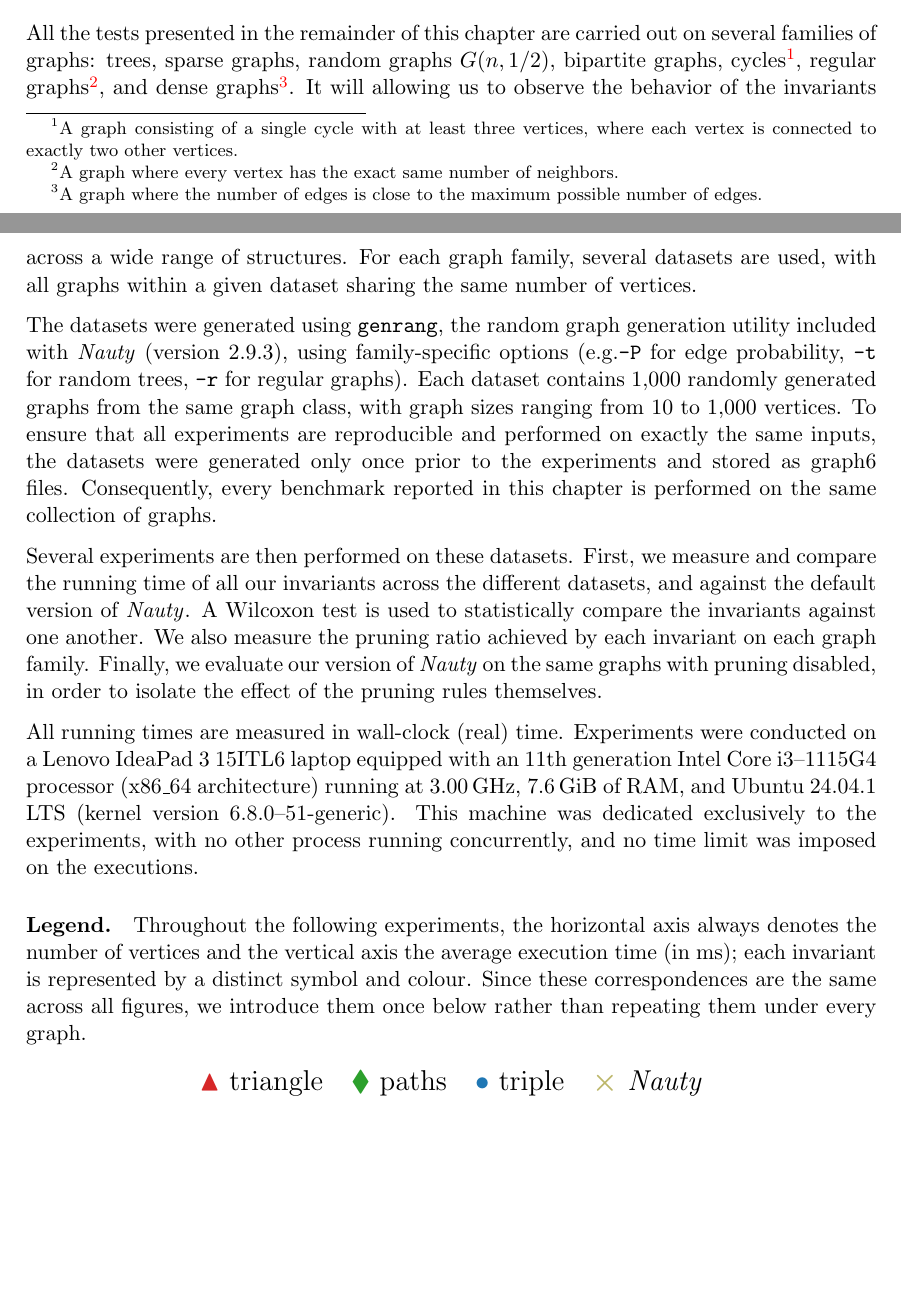
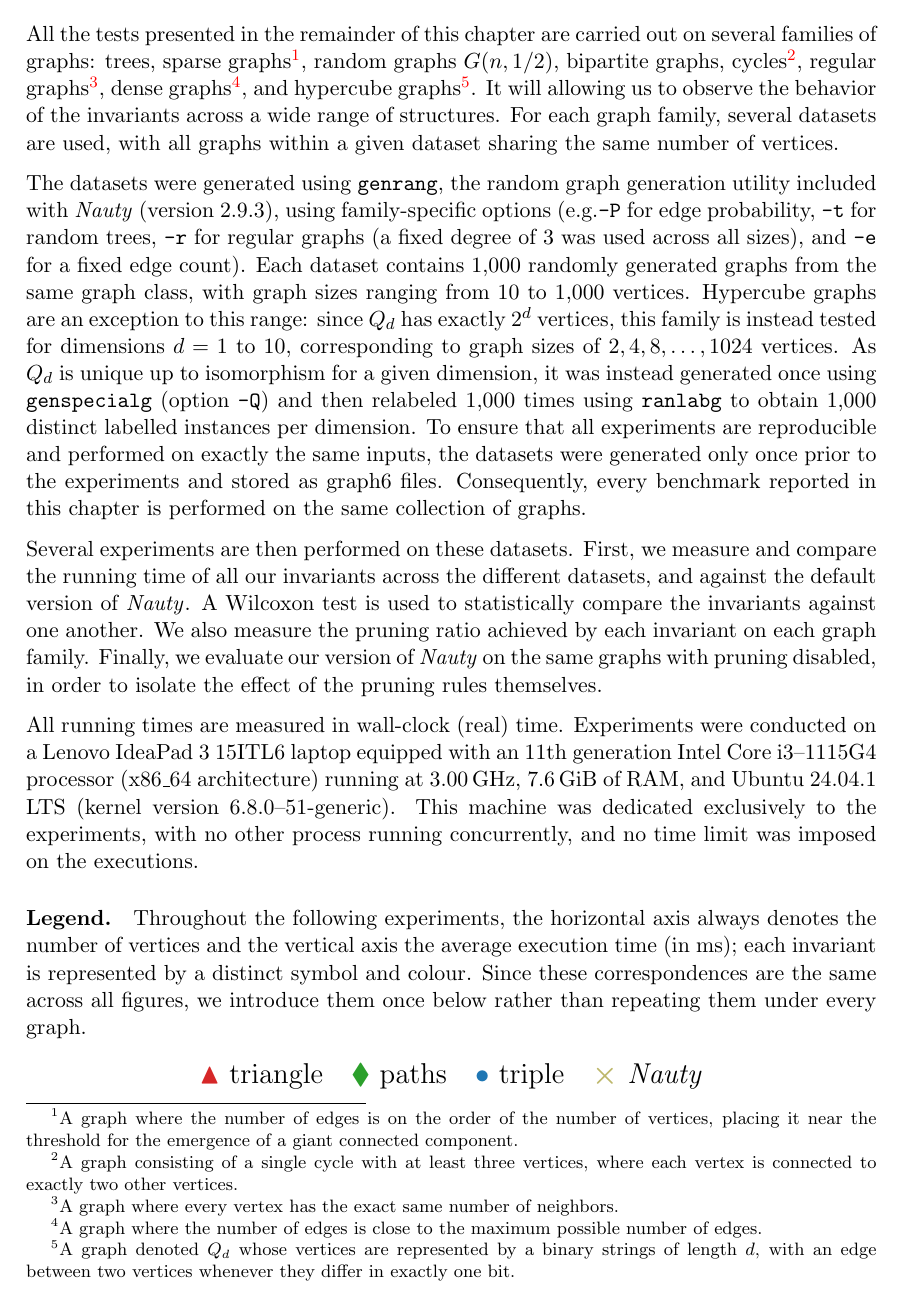
Before and after one commit to roro174/nauty, a LaTeX thesis (Rapport/main.tex, which reads Rapport/chapters/testAndResult.tex): two parts of pages 42 and 43 of 57 before the commit and part of page 43 of 57 after it, the two joined at a grey line, cut so that both start at the same text, the shorter picture padded with empty space. Compiled offline with pdfLaTeX.

Commit message:
update Thesis
Changement mise en page + rajout texte chapter 5

```diff
--- a/Rapport/chapters/testAndResult.tex
+++ b/Rapport/chapters/testAndResult.tex
@@ -47,8 +48,8 @@ The correctness of the computed automorphism groups was verified by comparing ou
 
 \section{Performance testing}
-All the tests presented in the remainder of this chapter are carried out on several families of graphs: trees, sparse graphs, random graphs $G(n, 1/2)$, bipartite graphs, cycles\footnote{A graph consisting of a single cycle with at least three vertices, where each vertex is connected to exactly two other vertices.}, regular graphs\footnote{A graph where every vertex has the exact same number of neighbors.}, and dense graphs\footnote{A graph where the number of edges is close to the maximum possible number of edges.}. It will allowing us to observe the behavior of the invariants across a wide range of structures. For each graph family, several datasets are used, with all graphs within a given dataset sharing the same number of vertices.
+All the tests presented in the remainder of this chapter are carried out on several families of graphs: trees, sparse graphs\footnote{A graph where the number of edges is on the order of the number of vertices, placing it near the threshold for the emergence of a giant connected component.}, random graphs $G(n, 1/2)$, bipartite graphs, cycles\footnote{A graph consisting of a single cycle with at least three vertices, where each vertex is connected to exactly two other vertices.}, regular graphs\footnote{A graph where every vertex has the exact same number of neighbors.}, dense graphs\footnote{A graph where the number of edges is close to the maximum possible number of edges.}, and hypercube graphs\footnote{A graph denoted $Q_d$ whose vertices are represented by a binary strings of length $d$, with an edge between two vertices whenever they differ in exactly one bit.}. It will allowing us to observe the behavior of the invariants across a wide range of structures. For each graph family, several datasets are used, with all graphs within a given dataset sharing the same number of vertices.
 
-The datasets were generated using \texttt{genrang}, the random graph generation utility included with \Naut{} (version 2.9.3), using family-specific options (e.g.\texttt{-P} for edge probability, \texttt{-t} for random trees, \texttt{-r} for regular graphs). Each dataset contains 1,000 randomly generated graphs from the same graph class, with graph sizes ranging from 10 to 1,000 vertices. To ensure that all experiments are reproducible and performed on exactly the same inputs, the datasets were generated only once prior to the experiments and stored as graph6 files. Consequently, every benchmark reported in this chapter is performed on the same collection of graphs.
+The datasets were generated using \texttt{genrang}, the random graph generation utility included with \Naut{} (version 2.9.3), using family-specific options (e.g.\texttt{-P} for edge probability, \texttt{-t} for random trees, \texttt{-r} for regular graphs (a fixed degree of 3 was used across all sizes), and \texttt{-e} for a fixed edge count). Each dataset contains 1,000 randomly generated graphs from the same graph class, with graph sizes ranging from 10 to 1,000 vertices. Hypercube graphs are an exception to this range: since $Q_d$ has exactly $2^d$ vertices, this family is instead tested for dimensions $d = 1$ to $10$, corresponding to graph sizes of $2, 4, 8, \ldots, 1024$ vertices. As $Q_d$ is unique up to isomorphism for a given dimension, it was instead generated once using \texttt{genspecialg} (option \texttt{-Q}) and then relabeled 1,000 times using \texttt{ranlabg} to obtain 1,000 distinct labelled instances per dimension. To ensure that all experiments are reproducible and performed on exactly the same inputs, the datasets were generated only once prior to the experiments and stored as graph6 files. Consequently, every benchmark reported in this chapter is performed on the same collection of graphs.
 
 Several experiments are then performed on these datasets. First, we measure and compare the running time of all our invariants across the different datasets, and against the default version of \Naut{}. A Wilcoxon test is used to statistically compare the invariants against one another. We also measure the pruning ratio achieved by each invariant on each graph family. Finally, we evaluate our version of \Naut{} on the same graphs with pruning disabled, in order to isolate the effect of the pruning rules themselves.
 
```
Also changed, not shown: Rapport/chapters/conclusion.tex (+1 -1 lines), Rapport/main.pdf, Rapport/chapters/testAndResult.tex (4 more changed lines).
